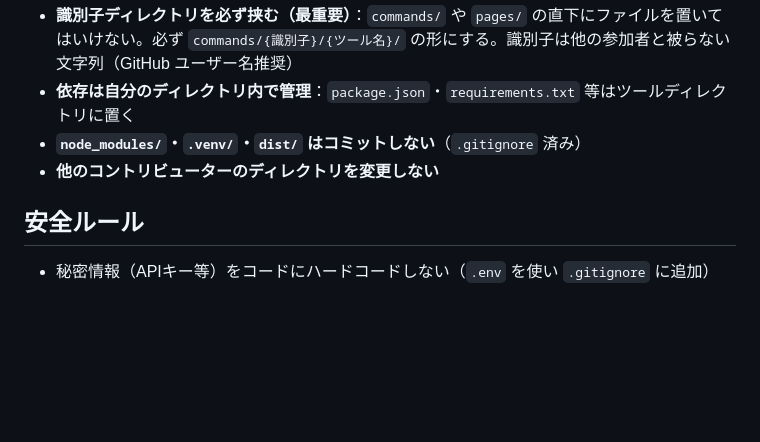
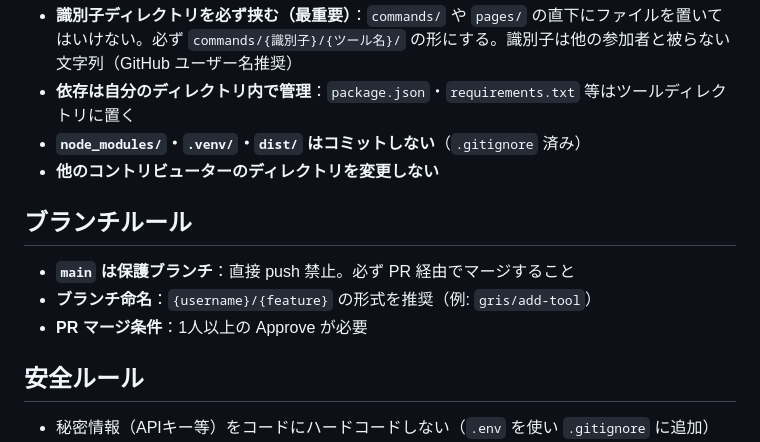
Before and after one commit to p10-con/cli_lab, a Markdown page: CLAUDE.md, the part around the change. Drawn GitHub-style; blank space fills up the shorter version.

Commit message:
docs: CLAUDE.md にブランチ保護ルールを追記

```diff
--- a/CLAUDE.md
+++ b/CLAUDE.md
@@ -73,6 +73,12 @@ python lab.py example hello Claude
 - **`node_modules/`・`.venv/`・`dist/` はコミットしない**（`.gitignore` 済み）
 - **他のコントリビューターのディレクトリを変更しない**
 
+## ブランチルール
+
+- **`main` は保護ブランチ**：直接 push 禁止。必ず PR 経由でマージすること
+- **ブランチ命名**：`{username}/{feature}` の形式を推奨（例: `gris/add-tool`）
+- **PR マージ条件**：1人以上の Approve が必要
+
 ## 安全ルール
 
 - 秘密情報（APIキー等）をコードにハードコードしない（`.env` を使い `.gitignore` に追加）
```
